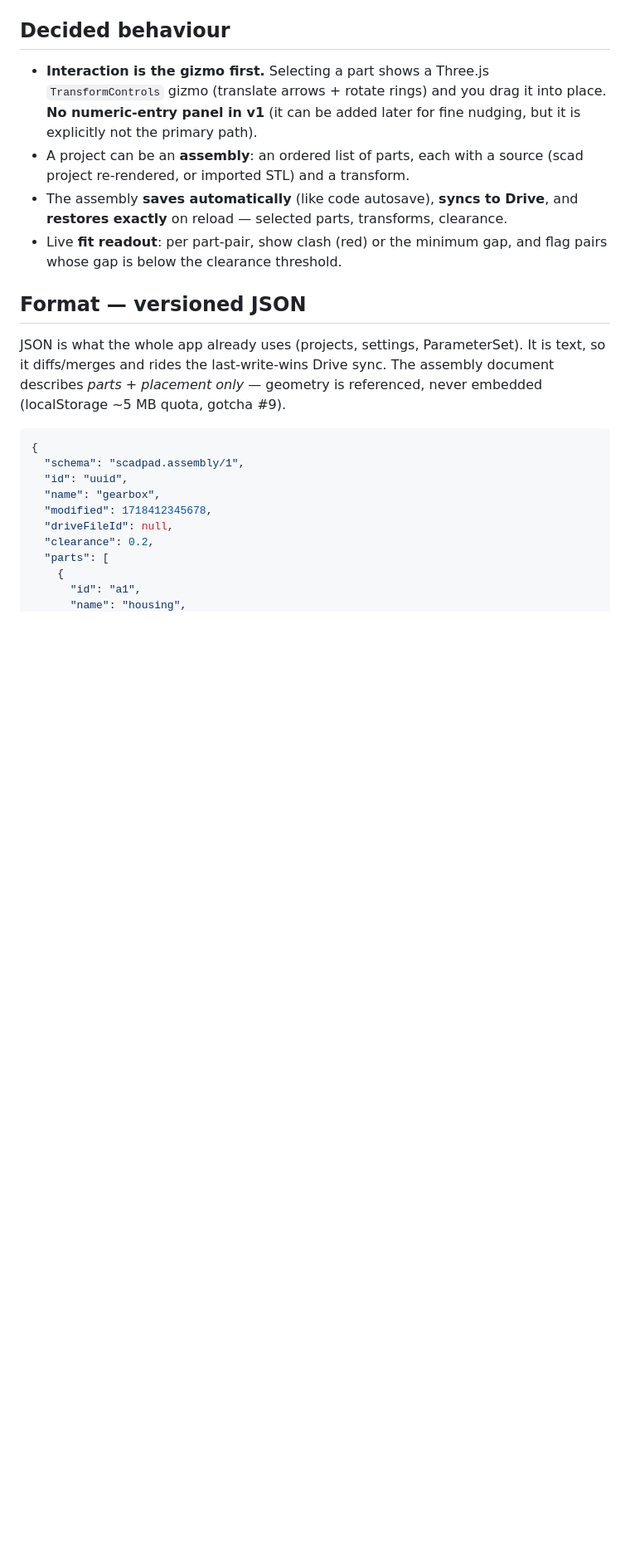
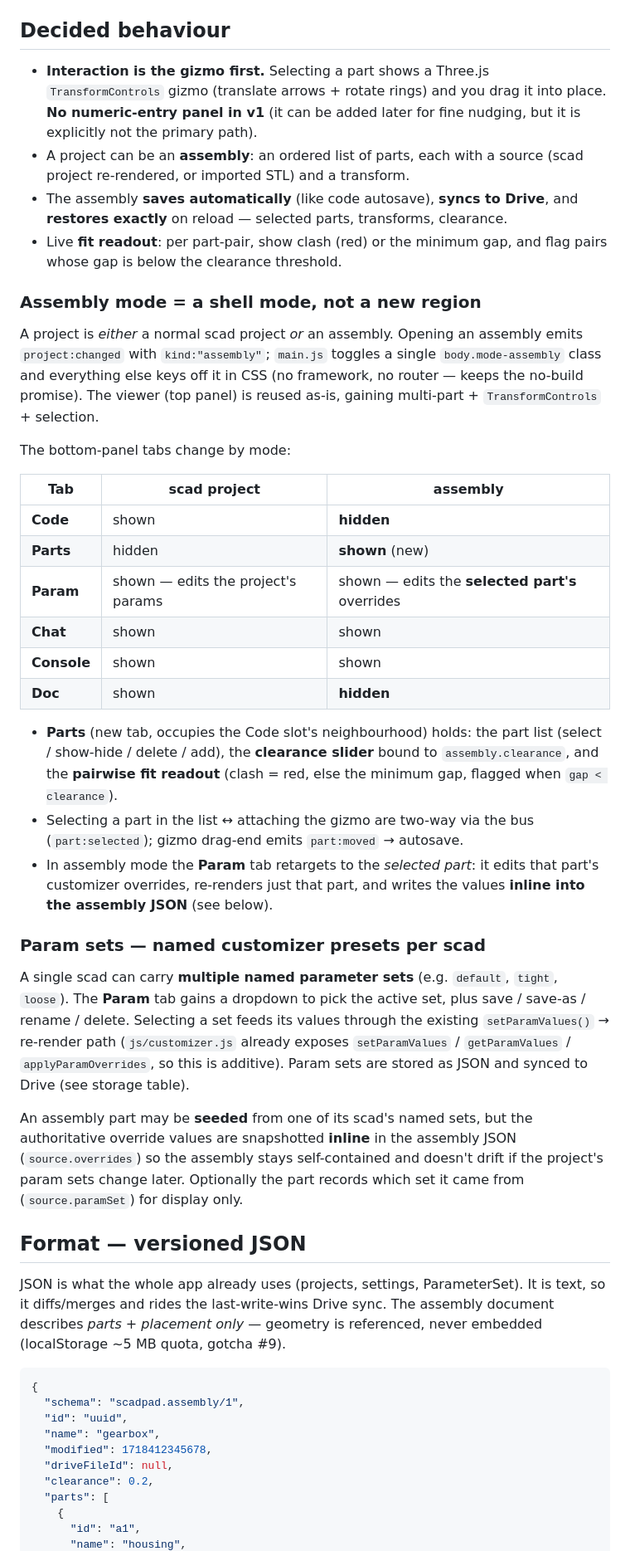
Before and after one commit to elvinio/cad, a Markdown page: docs/plan-assembly-fit-testing.md, the part around one of its changes. Shown at 83% size. Rendered like a GitHub page; blank space fills up the shorter version.

```diff
--- a/docs/plan-assembly-fit-testing.md
+++ b/docs/plan-assembly-fit-testing.md
@@ -40,6 +40,50 @@ Key conclusions reached before this plan:
 - Live **fit readout**: per part-pair, show clash (red) or the minimum gap, and
   flag pairs whose gap is below the clearance threshold.
 
+### Assembly mode = a shell mode, not a new region
+
+A project is *either* a normal scad project *or* an assembly. Opening an assembly
+emits `project:changed` with `kind:"assembly"`; `main.js` toggles a single
+`body.mode-assembly` class and everything else keys off it in CSS (no framework,
+no router — keeps the no-build promise). The viewer (top panel) is reused as-is,
+gaining multi-part + `TransformControls` + selection.
+
+The bottom-panel tabs change by mode:
+
+| Tab | scad project | assembly |
+|---|---|---|
+| **Code** | shown | **hidden** |
+| **Parts** | hidden | **shown** (new) |
+| **Param** | shown — edits the project's params | shown — edits the **selected part's** overrides |
+| **Chat** | shown | shown |
+| **Console** | shown | shown |
+| **Doc** | shown | **hidden** |
+
+- **Parts** (new tab, occupies the Code slot's neighbourhood) holds: the part
+  list (select / show-hide / delete / add), the **clearance slider** bound to
+  `assembly.clearance`, and the **pairwise fit readout** (clash = red, else the
+  minimum gap, flagged when `gap < clearance`).
+- Selecting a part in the list ↔ attaching the gizmo are two-way via the bus
+  (`part:selected`); gizmo drag-end emits `part:moved` → autosave.
+- In assembly mode the **Param** tab retargets to the *selected part*: it edits
+  that part's customizer overrides, re-renders just that part, and writes the
+  values **inline into the assembly JSON** (see below).
+
+### Param sets — named customizer presets per scad
+
+A single scad can carry **multiple named parameter sets** (e.g. `default`,
+`tight`, `loose`). The **Param** tab gains a dropdown to pick the active set,
+plus save / save-as / rename / delete. Selecting a set feeds its values through
+the existing `setParamValues()` → re-render path (`js/customizer.js` already
+exposes `setParamValues` / `getParamValues` / `applyParamOverrides`, so this is
+additive). Param sets are stored as JSON and synced to Drive (see storage table).
+
+An assembly part may be **seeded** from one of its scad's named sets, but the
+authoritative override values are snapshotted **inline** in the assembly JSON
+(`source.overrides`) so the assembly stays self-contained and doesn't drift if
+the project's param sets change later. Optionally the part records which set it
+came from (`source.paramSet`) for display only.
+
 ## Format — versioned JSON
 
 JSON is what the whole app already uses (projects, settings, ParameterSet). It is
```
Also changed, not shown: other parts of docs/plan-assembly-fit-testing.md (+59 -6 lines).
